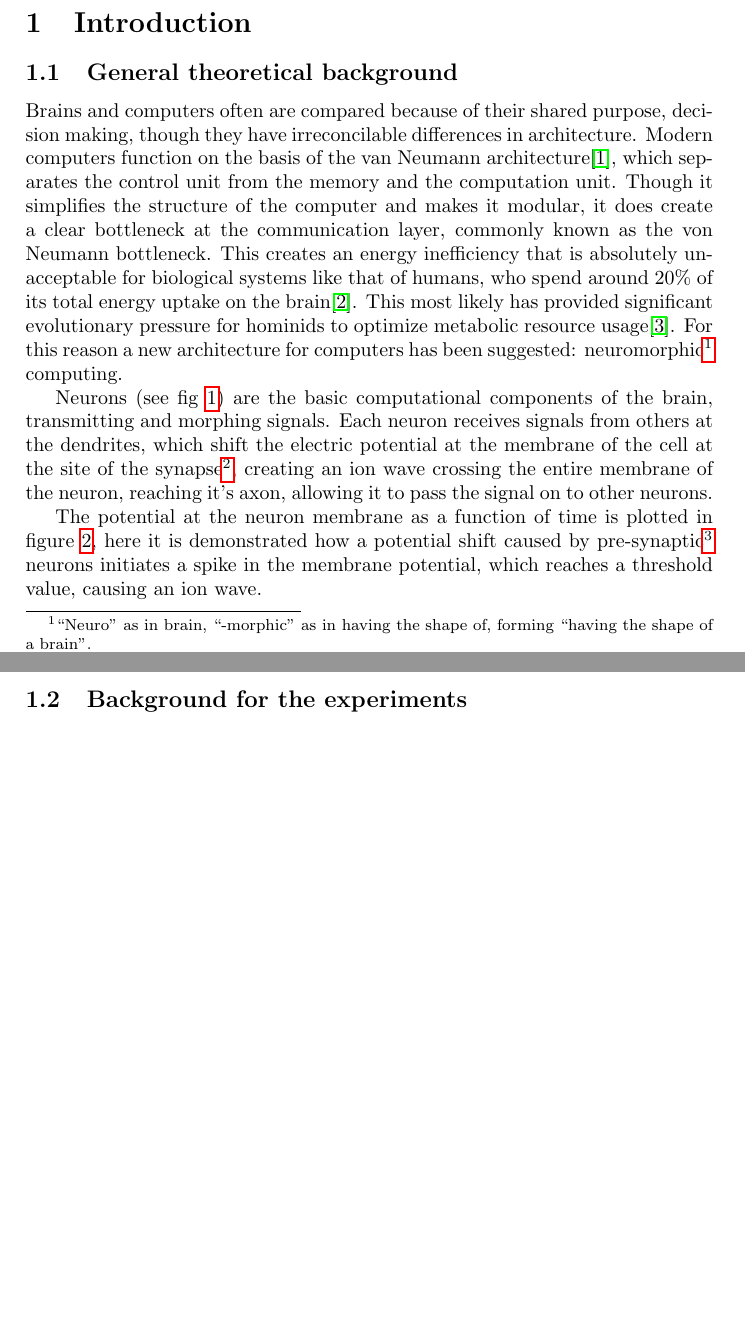
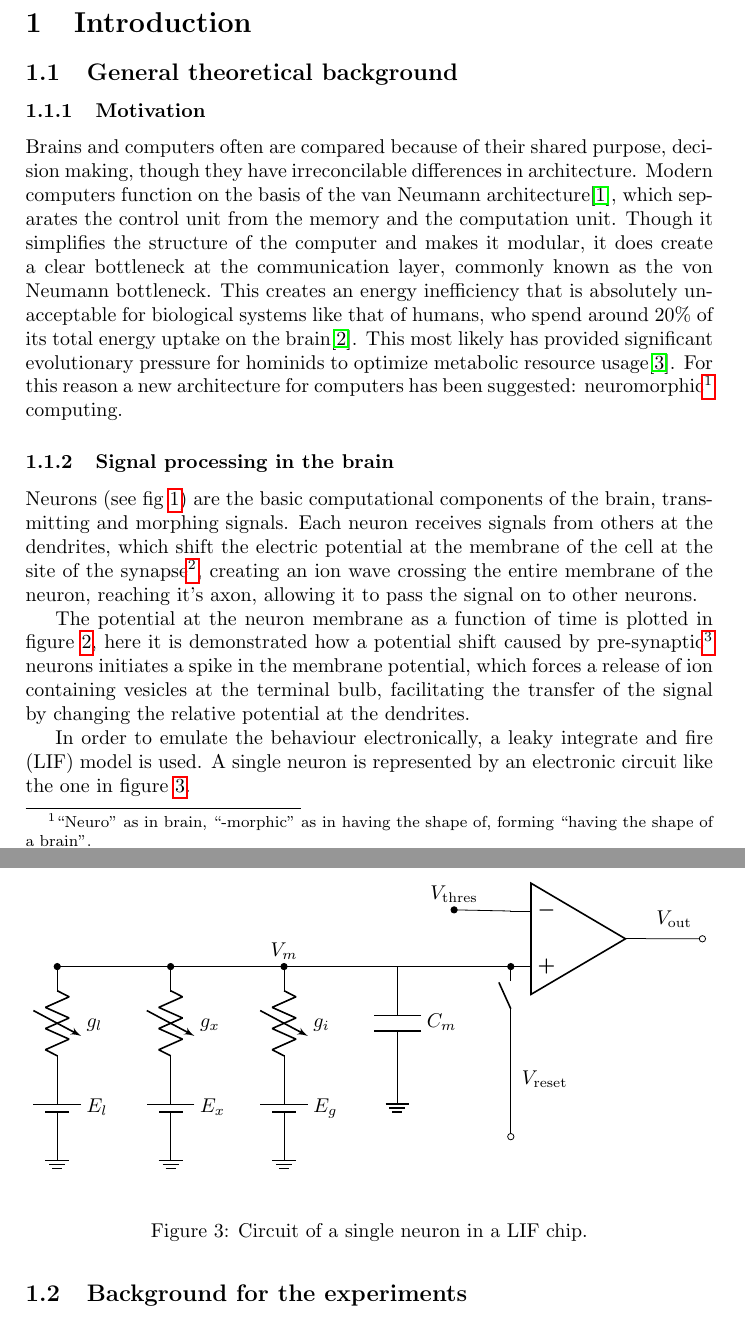
Before and after one commit to Drvanon/FP09, a LaTeX document (main.tex): two parts of pages 1 and 3 of 3 before the commit and two parts of pages 1 and 3 of 4 after it, joined at a grey line, cut so that both start at the same text, the shorter picture padded with empty space. Compiled offline with pdfLaTeX.

Commit message:
Add LIF schematic

```diff
--- a/main.tex
+++ b/main.tex
@@ -1,6 +1,7 @@
 \documentclass[a4paper]{article}
 
 \usepackage{hyperref}
+\usepackage{circuitikz}
 \usepackage{amsmath}
 \usepackage{amsfonts}
 \usepackage{mathtools}
@@ -25,6 +26,7 @@
 
 \section{Introduction}
 \subsection{General theoretical background}
+\subsubsection{Motivation}
 Brains and computers often are compared because of their shared purpose,
 decision making, though they have irreconcilable differences in architecture.
 Modern computers function on the basis of the van Neumann
@@ -40,6 +42,7 @@ architecture for computers has been suggested: neuromorphic\footnote{``Neuro''
 as in brain, ``-morphic'' as in having the shape of, forming ``having the shape
 of a brain''.} computing.
 
+\subsubsection{Signal processing in the brain}
 Neurons (see fig \ref{fig:neuron}) are the basic computational components of the
 brain, transmitting and morphing signals. Each neuron receives signals from
 others at the dendrites, which shift the electric potential at the membrane of
@@ -60,7 +63,8 @@ The potential at the neuron membrane as a function of time is plotted in figure
 \ref{fig:action-potential}, here it is demonstrated how a potential shift caused
 by pre-synaptic\footnote{That is the neuron that passes on a signal to the
 post-synaptic one.} neurons initiates a spike in the membrane potential, which
-reaches a threshold value, causing an ion wave.
+forces a release of ion containing vesicles at the terminal bulb, facilitating
+the transfer of the signal by changing the relative potential at the dendrites.
 
 \begin{figure}
     \centering
@@ -68,6 +72,32 @@ reaches a threshold value, causing an ion wave.
     \caption{Formation of an action potential. Source: \\ \url{https://courses.lumenlearning.com/boundless-biology/chapter/how-neurons-communicate/}}
     \label{fig:action-potential}
 \end{figure}
+
+In order to emulate the behaviour electronically, a leaky integrate and fire
+(LIF) model is used. A single neuron is represented by an electronic circuit
+like the one in figure \ref{fig:circuit}.
+
+\begin{figure}
+    \centering
+    \begin{circuitikz}
+        \draw (0, 0)    to node[midway, above]{$V_m$} (8, 0) node[op amp, anchor=+](A1){}; % main line
+        \draw (A1.out)  to[short, l=$V_\text{out}$, -o] ++(1, 0);
+        \draw (7, 1)    node[left, above] {$V_\text{thres}$} to[short, *-] (A1.-);
+        \draw (0, 0)    to[vR, l=$g_l$, *-] (0, -2)
+                        to[battery1, l=$E_l$] (0, -3) node[ground] {} (0, -4);
+        \draw (2, 0)    to[vR, l=$g_x$, *-] (2, -2)
+                        to[battery1, l=$E_x$] (2, -3) node[ground] {} (2, -4);
+        \draw (4, 0)    to[vR, l=$g_i$, *-] (4, -2)
+                        to[battery1, l=$E_g$] (4, -3) node[ground] {} (4, -4);
+        \draw (6, 0)    to[C, l=$C_m$] (6, -2)
+                        node[ground] {} (6, -2);
+        \draw (8, -3)   to[short, l_=$V_\text{reset}$, o-] (8, -1)
+                        to[normal open switch, -*] (8, 0);
+    \end{circuitikz}
+    \caption{Circuit of a single neuron in a LIF chip.}
+    \label{fig:circuit}
+\end{figure}
+
 
 \subsection{Background for the experiments}
 \subsubsection{Investigation of a single neuron}
```
